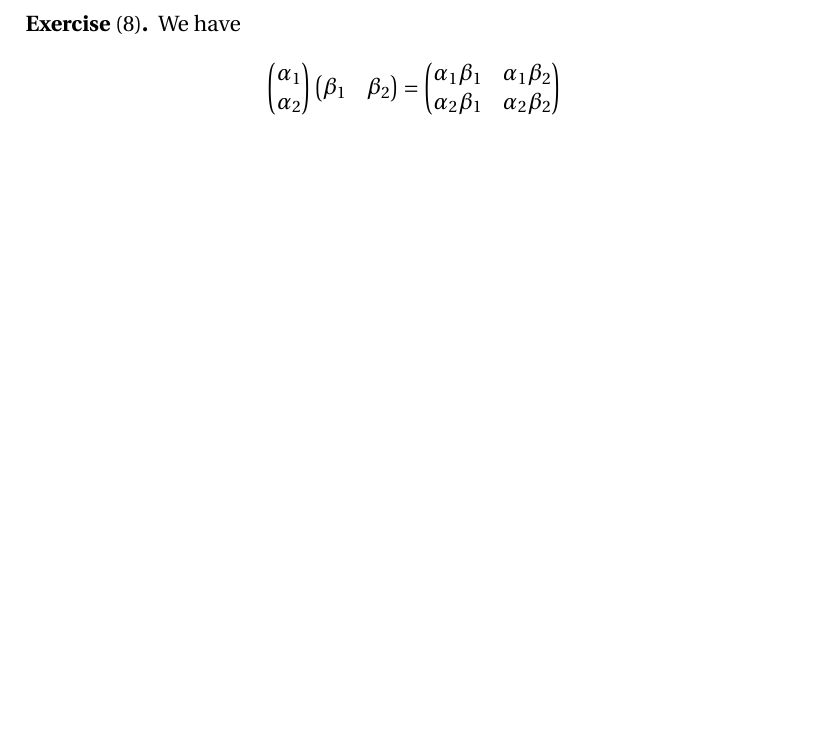
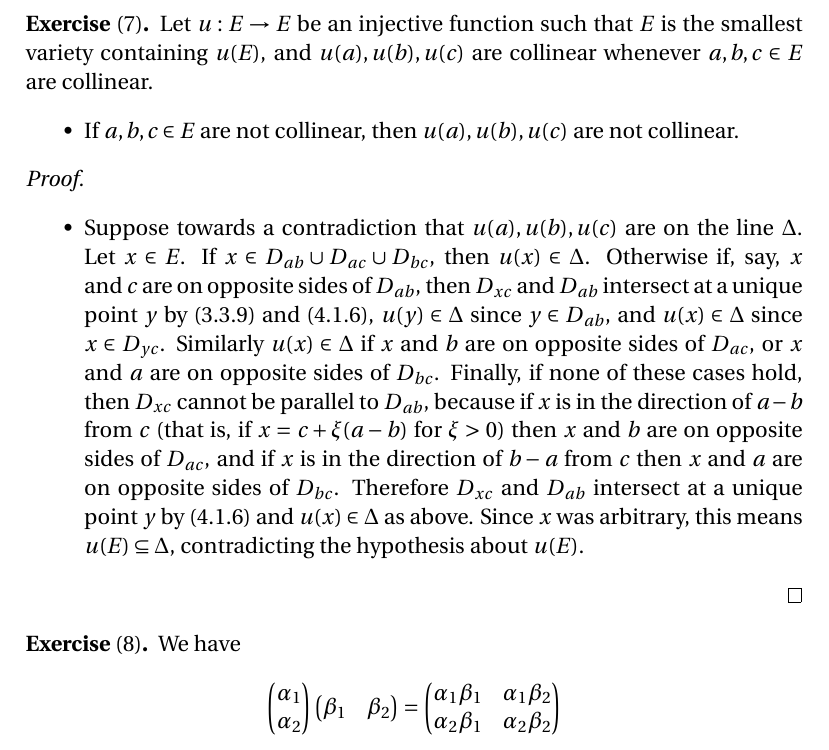
Before and after one commit to blargoner/math-geometry-dieudonne, a LaTeX problem sheet (exercises.tex): part of page 8 of 8 before the commit and part of page 8 of 9 after it, cut at the place of the change, the shorter picture padded with empty space. Compiled offline with pdfLaTeX.

Commit message:
chapter 4, section 1

```diff
--- a/exercises.tex
+++ b/exercises.tex
@@ -8,6 +8,7 @@
 
 \newcommand{\iso}{\cong}
 
+\newcommand{\union}{\cup}
 \newcommand{\sect}{\cap}
 \newcommand{\after}{\circ}
 \newcommand{\mult}{\cdot}
@@ -256,6 +257,18 @@ If \(N\sect R\ne\{0\}\), then \(N=R\) (3.3.1). Choose \(a_1\in N\), \(a_1\ne 0\)
 If \(M(u)\)~has this form, then \(M(u^2)=M(u)^2=0\), so \(u^2=0\) and \(u\)~is nilpotent. Conversely if \(u\)~is nilpotent, there is \(k>1\) least such that \(u^k=0\). Then \(u^{k-1}(E)\ne 0\) but \(u^{k-1}(E)\subseteq N\), so \(u^{k-1}(E)=N\). If \(k>2\), then \(u^{k-1}(E)\)~is a proper subspace of~\(u^{k-2}(E)\), lest \(u^{k-2}(E)=N\) and \(u^{k-1}=0\). But then \(u^{k-2}(E)=E\), impossible since \(\rank(u)=1\). It follows that \(u^2=0\), so \(N=R\) and \(M(u)\)~has this form.
 \end{proof}
 
+\begin{exer}[7]
+Let \(u:E\to E\) be an injective function such that \(E\)~is the smallest variety containing~\(u(E)\), and \(u(a),u(b),u(c)\) are collinear whenever \(a,b,c\in E\) are collinear.
+\begin{itemize}[itemsep=0pt]
+\item If \(a,b,c\in E\) are not collinear, then \(u(a),u(b),u(c)\) are not collinear.
+\end{itemize}
+\end{exer}
+\begin{proof}\
+\begin{itemize}[itemsep=0pt]
+\item Suppose towards a contradiction that \(u(a),u(b),u(c)\) are on the line~\(\Delta\). Let \(x\in E\). If \(x\in D_{ab}\union D_{ac}\union D_{bc}\), then \(u(x)\in\Delta\). Otherwise if, say, \(x\) and~\(c\) are on opposite sides of~\(D_{ab}\), then \(D_{xc}\) and~\(D_{ab}\) intersect at a unique point~\(y\) by (3.3.9) and~(4.1.6), \(u(y)\in\Delta\) since \(y\in D_{ab}\), and \(u(x)\in\Delta\) since \(x\in D_{yc}\). Similarly \(u(x)\in\Delta\) if \(x\) and~\(b\) are on opposite sides of~\(D_{ac}\), or \(x\) and~\(a\) are on opposite sides of~\(D_{bc}\). Finally, if none of these cases hold, then \(D_{xc}\)~cannot be parallel to~\(D_{ab}\), because if \(x\)~is in the direction of~\(a-b\) from~\(c\) (that is, if \(x=c+\xi(a-b)\) for \(\xi>0\)) then \(x\) and~\(b\) are on opposite sides of~\(D_{ac}\), and if \(x\)~is in the direction of~\(b-a\) from~\(c\) then \(x\) and~\(a\) are on opposite sides of~\(D_{bc}\). Therefore \(D_{xc}\) and~\(D_{ab}\) intersect at a unique point~\(y\) by~(4.1.6) and \(u(x)\in\Delta\) as above. Since \(x\)~was arbitrary, this means \(u(E)\subseteq\Delta\), contradicting the hypothesis about~\(u(E)\).
+\end{itemize}
+\end{proof}
+
 \begin{exer}[8]
 We have
 \[\begin{pmatrix}
```
Also changed, not shown: exercises.pdf.
